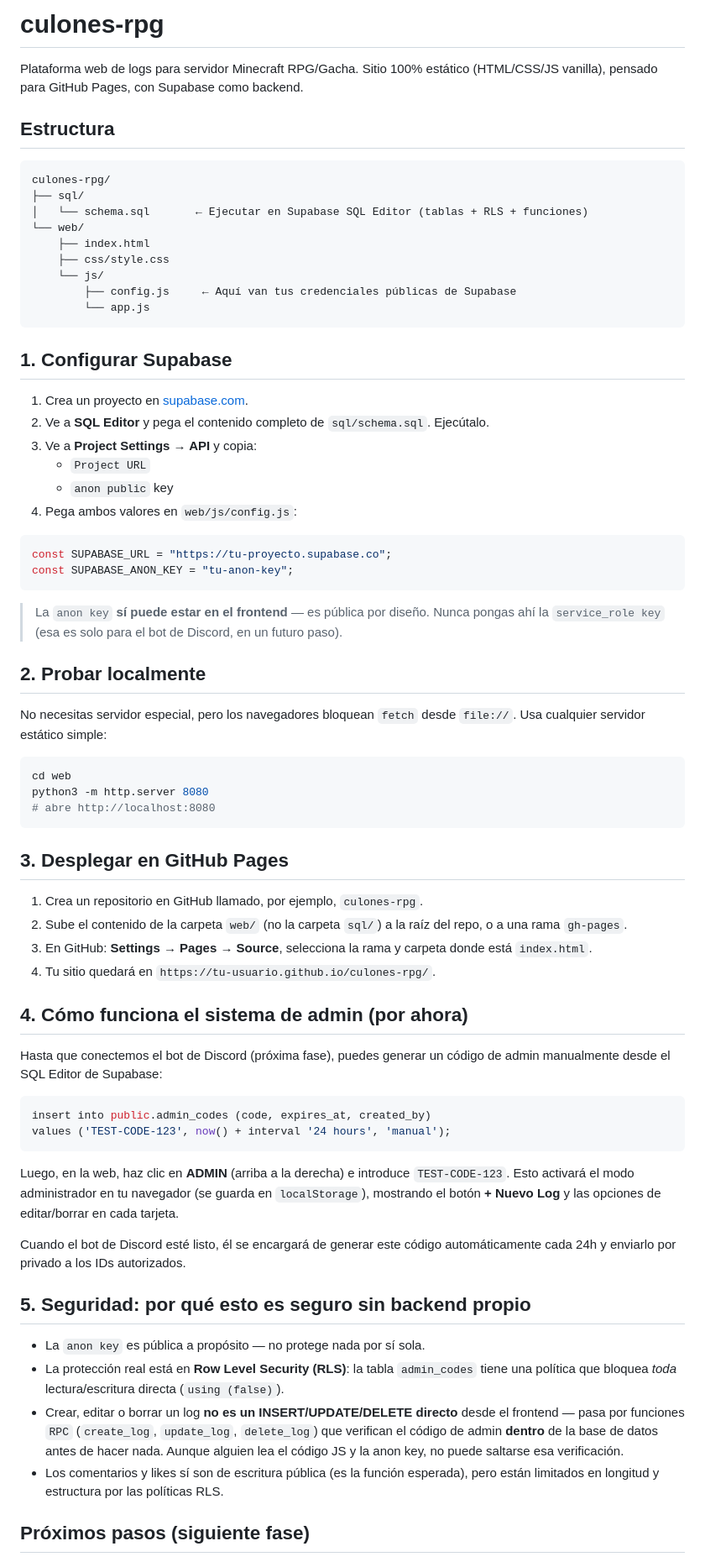
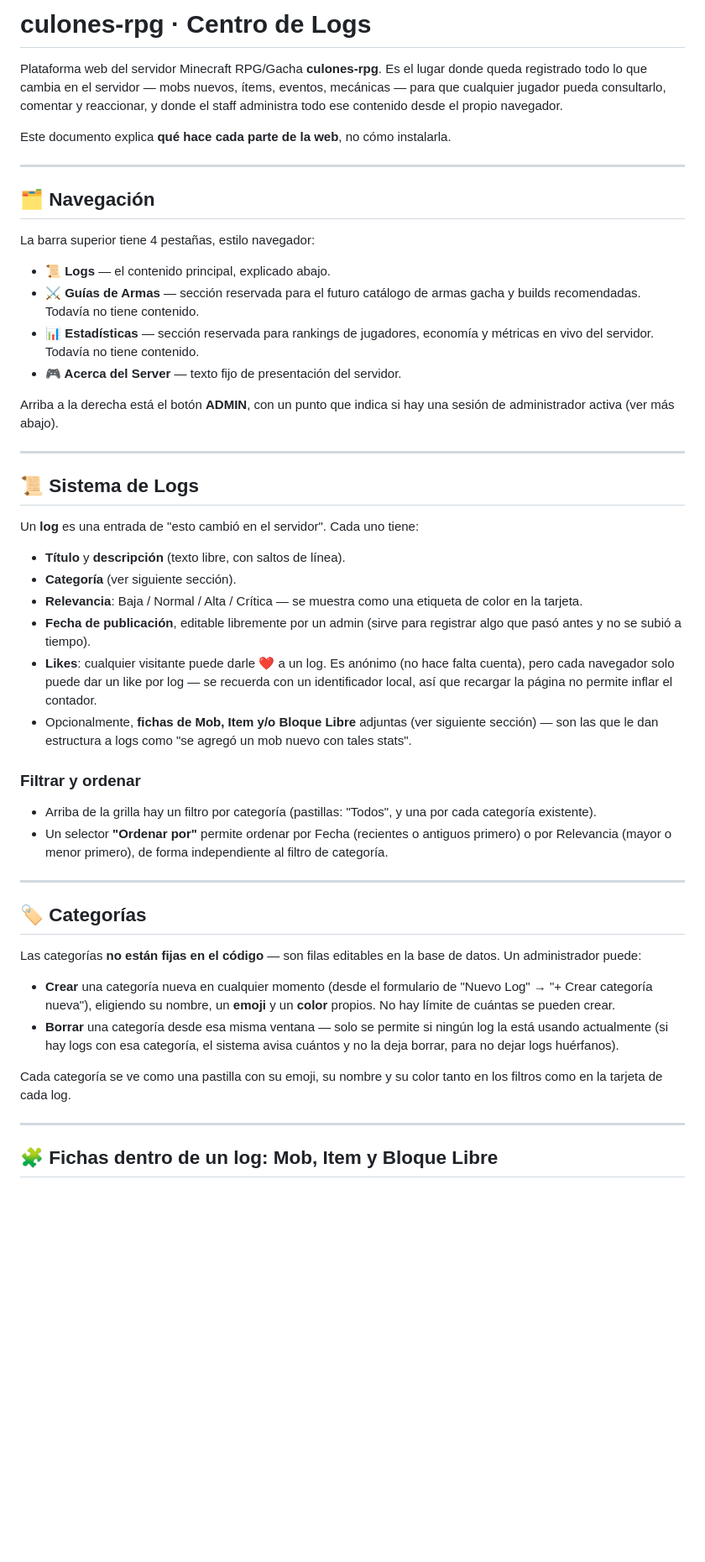
Before and after one commit to Empity001/Crpg, a Markdown page: README.md, the part around one of its changes. Shown at 84% size. GitHub-like rendering; blank space fills up the shorter version.

````diff
--- a/README.md
+++ b/README.md
@@ -1,73 +1,52 @@
-# culones-rpg
+# culones-rpg · Centro de Logs
 
-Plataforma web de logs para servidor Minecraft RPG/Gacha. Sitio 100% estático (HTML/CSS/JS vanilla), pensado para GitHub Pages, con Supabase como backend.
+Plataforma web del servidor Minecraft RPG/Gacha **culones-rpg**. Es el lugar donde queda registrado todo lo que cambia en el servidor — mobs nuevos, ítems, eventos, mecánicas — para que cualquier jugador pueda consultarlo, comentar y reaccionar, y donde el staff administra todo ese contenido desde el propio navegador.
 
-## Estructura
+Este documento explica **qué hace cada parte de la web**, no cómo instalarla.
 
-```
-culones-rpg/
-├── sql/
-│   └── schema.sql       ← Ejecutar en Supabase SQL Editor (tablas + RLS + funciones)
-└── web/
-    ├── index.html
-    ├── css/style.css
-    └── js/
-        ├── config.js     ← Aquí van tus credenciales públicas de Supabase
-        └── app.js
-```
+---
 
-## 1. Configurar Supabase
+## 🗂 Navegación
 
-1. Crea un proyecto en [supabase.com](https://supabase.com).
-2. Ve a **SQL Editor** y pega el contenido completo de `sql/schema.sql`. Ejecútalo.
-3. Ve a **Project Settings → API** y copia:
-   - `Project URL`
-   - `anon public` key
-4. Pega ambos valores en `web/js/config.js`:
+La barra superior tiene 4 pestañas, estilo navegador:
 
-```js
-const SUPABASE_URL = "https://tu-proyecto.supabase.co";
-const SUPABASE_ANON_KEY = "tu-anon-key";
-```
+- **📜 Logs** — el contenido principal, explicado abajo.
+- **⚔️ Guías de Armas** — sección reservada para el futuro catálogo de armas gacha y builds recomendadas. Todavía no tiene contenido.
+- **📊 Estadísticas** — sección reservada para rankings de jugadores, economía y métricas en vivo del servidor. Todavía no tiene contenido.
+- **🎮 Acerca del Server** — texto fijo de presentación del servidor.
 
-> La `anon key` **sí puede estar en el frontend** — es pública por diseño. Nunca pongas ahí la `service_role key` (esa es solo para el bot de Discord, en un futuro paso).
+Arriba a la derecha está el botón **ADMIN**, con un punto que indica si hay una sesión de administrador activa (ver más abajo).
 
-## 2. Probar localmente
+---
 
-No necesitas servidor especial, pero los navegadores bloquean `fetch` desde `file://`. Usa cualquier servidor estático simple:
+## 📜 Sistema de Logs
 
-```bash
-cd web
-python3 -m http.server 8080
-# abre http://localhost:8080
-```
+Un **log** es una entrada de "esto cambió en el servidor". Cada uno tiene:
 
-## 3. Desplegar en GitHub Pages
+- **Título** y **descripción** (texto libre, con saltos de línea).
+- **Categoría** (ver siguiente sección).
+- **Relevancia**: Baja / Normal / Alta / Crítica — se muestra como una etiqueta de color en la tarjeta.
+- **Fecha de publicación**, editable libremente por un admin (sirve para registrar algo que pasó antes y no se subió a tiempo).
+- **Likes**: cualquier visitante puede darle ❤️ a un log. Es anónimo (no hace falta cuenta), pero cada navegador solo puede dar un like por log — se recuerda con un identificador local, así que recargar la página no permite inflar el contador.
+- Opcionalmente, **fichas de Mob, Item y/o Bloque Libre** adjuntas (ver siguiente sección) — son las que le dan estructura a logs como "se agregó un mob nuevo con tales stats".
 
-1. Crea un repositorio en GitHub llamado, por ejemplo, `culones-rpg`.
-2. Sube el contenido de la carpeta `web/` (no la carpeta `sql/`) a la raíz del repo, o a una rama `gh-pages`.
-3. En GitHub: **Settings → Pages → Source**, selecciona la rama y carpeta donde está `index.html`.
-4. Tu sitio quedará en `https://tu-usuario.github.io/culones-rpg/`.
+### Filtrar y ordenar
 
-## 4. Cómo funciona el sistema de admin (por ahora)
+- Arriba de la grilla hay un filtro por categoría (pastillas: "Todos", y una por cada categoría existente).
+- Un selector **"Ordenar por"** permite ordenar por Fecha (recientes o antiguos primero) o por Relevancia (mayor o menor primero), de forma independiente al filtro de categoría.
 
-Hasta que conectemos el bot de Discord (próxima fase), puedes generar un código de admin manualmente desde el SQL Editor de Supabase:
+---
 
-```sql
-insert into public.admin_codes (code, expires_at, created_by)
-values ('TEST-CODE-123', now() + interval '24 hours', 'manual');
-```
+## 🏷 Categorías
 
-Luego, en la web, haz clic en **ADMIN** (arriba a la derecha) e introduce `TEST-CODE-123`. Esto activará el modo administrador en tu navegador (se guarda en `localStorage`), mostrando el botón **+ Nuevo Log** y las opciones de editar/borrar en cada tarjeta.
+Las categorías **no están fijas en el código** — son filas editables en la base de datos. Un administrador puede:
 
-Cuando el bot de Discord esté listo, él se encargará de generar este código automáticamente cada 24h y enviarlo por privado a los IDs autorizados.
+- **Crear** una categoría nueva en cualquier momento (desde el formulario de "Nuevo Log" → "+ Crear categoría nueva"), eligiendo su nombre, un **emoji** y un **color** propios. No hay límite de cuántas se pueden crear.
+- **Borrar** una categoría desde esa misma ventana — solo se permite si ningún log la está usando actualmente (si hay logs con esa categoría, el sistema avisa cuántos y no la deja borrar, para no dejar logs huérfanos).
 
-## 5. Seguridad: por qué esto es seguro sin backend propio
+Cada categoría se ve como una pastilla con su emoji, su nombre y su color tanto en los filtros como en la tarjeta de cada log.
 
-- La `anon key` es pública a propósito — no protege nada por sí sola.
-- La protección real está en **Row Level Security (RLS)**: la tabla `admin_codes` tiene una política que bloquea *toda* lectura/escritura directa (`using (false)`).
-- Crear, editar o borrar un log **no es un INSERT/UPDATE/DELETE directo** desde el frontend — pasa por funciones `RPC` (`create_log`, `update_log`, `delete_log`) que verifican el código de admin **dentro** de la base de datos antes de hacer nada. Aunque alguien lea el código JS y la anon key, no puede saltarse esa verificación.
-- Los comentarios y likes sí son de escritura pública (es la función esperada), pero están limitados en longitud y estructura por las políticas RLS.
+---
 
-## Próximos pasos (siguiente fase)
+## 🧩 Fichas dentro de un log: Mob, Item y Bloque Libre
 
````
Also changed, not shown: other parts of README.md (+92 -13 lines).
